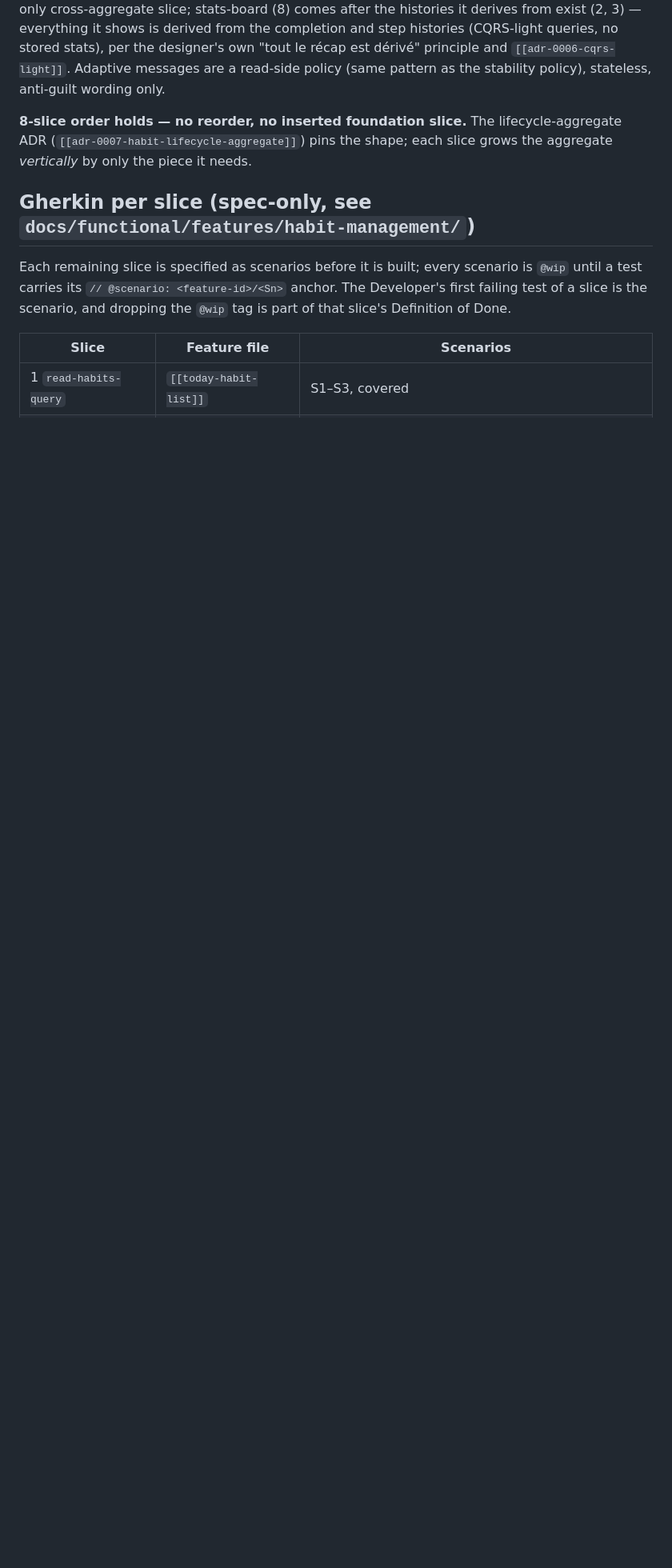
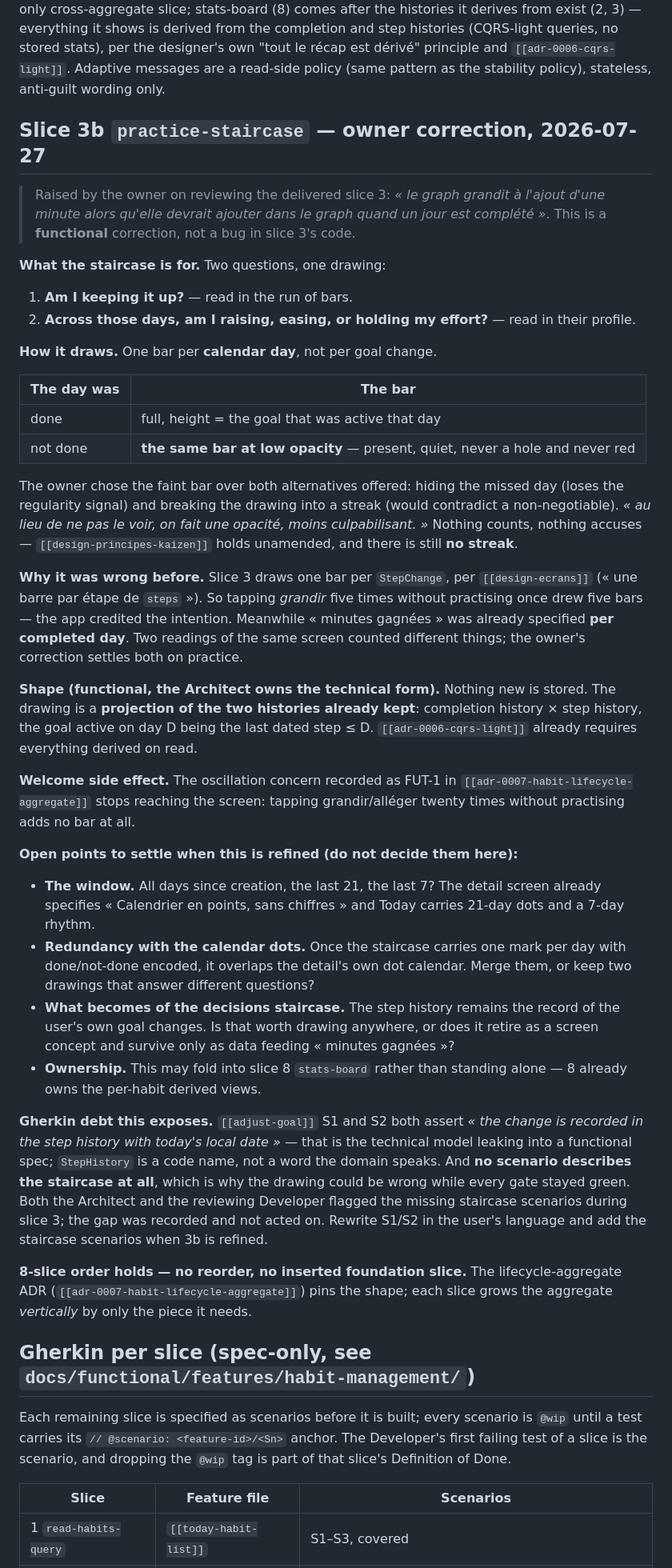
Before and after one commit to AskmethatFR/askme-kayzen, a Markdown page: docs/functional/lifecycle-backlog.md, the part around one of its changes. Shown at 80% size. GitHub-like rendering; blank space fills up the shorter version.

Commit message:
docs(functional): record slice 3b, the staircase draws practice not intent
Owner correction on reviewing delivered slice 3: the staircase grows when a
minute is added, when it should grow when a day is completed.

The drawing answers two questions at once — am I keeping it up (the run of
bars) and am I raising, easing or holding my effort across those days (their
profile). So: one bar per calendar day, full when the day was done, the same
bar at low opacity when it was not. The owner chose the faint bar over hiding
the missed day (loses the regularity signal) and over restarting the drawing
(would contradict the non-negotiable "no streak"). Nothing counts, nothing
accuses; design-principes-kaizen holds unamended.

This was a real inconsistency in the specs, not just the code: design-ecrans
asks for one bar per step while "minutes gagnées" was already specified per
completed day, so the two readings of one screen counted different things.

Nothing new gets stored — the drawing is a projection of the completion and
step histories already kept, which is what adr-0006-cqrs-light requires.
Welcome side effect: FUT-1's oscillation concern stops reaching the screen,
since tapping grow/lighten without practising adds no bar.

Records four open points for refinement (window, redundancy with the detail's
dot calendar, the fate of the decisions staircase, whether this folds into
slice 8) and the Gherkin debt it exposes: adjust-goal S1/S2 leak StepHistory
into a functional spec, and no scenario describes the staircase at all — which
is exactly why it could be wrong with every gate green.

Co-Authored-By: Claude Opus 5 (1M context) <noreply@anthropic.com>

```diff
--- a/docs/functional/lifecycle-backlog.md
+++ b/docs/functional/lifecycle-backlog.md
@@ -59,6 +60,71 @@ derived from the completion and step histories (CQRS-light queries, no stored
 stats), per the designer's own "tout le récap est dérivé" principle and
 `[[adr-0006-cqrs-light]]`. Adaptive messages are a read-side policy (same
 pattern as the stability policy), stateless, anti-guilt wording only.
+
+## Slice 3b `practice-staircase` — owner correction, 2026-07-27
+
+> Raised by the owner on reviewing the delivered slice 3: *« le graph grandit à
+> l'ajout d'une minute alors qu'elle devrait ajouter dans le graph quand un jour
+> est complété »*. This is a **functional** correction, not a bug in slice 3's code.
+
+**What the staircase is for.** Two questions, one drawing:
+
+1. **Am I keeping it up?** — read in the run of bars.
+2. **Across those days, am I raising, easing, or holding my effort?** — read in
+   their profile.
+
+**How it draws.** One bar per **calendar day**, not per goal change.
+
+| The day was | The bar |
+|---|---|
+| done | full, height = the goal that was active that day |
+| not done | **the same bar at low opacity** — present, quiet, never a hole and never red |
+
+The owner chose the faint bar over both alternatives offered: hiding the missed
+day (loses the regularity signal) and breaking the drawing into a streak (would
+contradict a non-negotiable). *« au lieu de ne pas le voir, on fait une opacité,
+moins culpabilisant. »* Nothing counts, nothing accuses — `[[design-principes-kaizen]]`
+holds unamended, and there is still **no streak**.
+
+**Why it was wrong before.** Slice 3 draws one bar per `StepChange`, per
+`[[design-ecrans]]` (« une barre par étape de `steps` »). So tapping *grandir*
+five times without practising once drew five bars — the app credited the
+intention. Meanwhile « minutes gagnées » was already specified **per completed
+day**. Two readings of the same screen counted different things; the owner's
+correction settles both on practice.
+
+**Shape (functional, the Architect owns the technical form).** Nothing new is
+stored. The drawing is a **projection of the two histories already kept**:
+completion history × step history, the goal active on day D being the last dated
+step ≤ D. `[[adr-0006-cqrs-light]]` already requires everything derived on read.
+
+**Welcome side effect.** The oscillation concern recorded as FUT-1 in
+`[[adr-0007-habit-lifecycle-aggregate]]` stops reaching the screen: tapping
+grandir/alléger twenty times without practising adds no bar at all.
+
+**Open points to settle when this is refined (do not decide them here):**
+
+- **The window.** All days since creation, the last 21, the last 7? The detail
+  screen already specifies « Calendrier en points, sans chiffres » and Today
+  carries 21-day dots and a 7-day rhythm.
+- **Redundancy with the calendar dots.** Once the staircase carries one mark per
+  day with done/not-done encoded, it overlaps the detail's own dot calendar.
+  Merge them, or keep two drawings that answer different questions?
+- **What becomes of the decisions staircase.** The step history remains the
+  record of the user's own goal changes. Is that worth drawing anywhere, or does
+  it retire as a screen concept and survive only as data feeding « minutes
+  gagnées »?
+- **Ownership.** This may fold into slice 8 `stats-board` rather than standing
+  alone — 8 already owns the per-habit derived views.
+
+**Gherkin debt this exposes.** `[[adjust-goal]]` S1 and S2 both assert *« the
+change is recorded in the step history with today's local date »* — that is the
+technical model leaking into a functional spec; `StepHistory` is a code name, not
+a word the domain speaks. And **no scenario describes the staircase at all**,
+which is why the drawing could be wrong while every gate stayed green. Both the
+Architect and the reviewing Developer flagged the missing staircase scenarios
+during slice 3; the gap was recorded and not acted on. Rewrite S1/S2 in the
+user's language and add the staircase scenarios when 3b is refined.
 
 **8-slice order holds — no reorder, no inserted foundation slice.** The
 lifecycle-aggregate ADR (`[[adr-0007-habit-lifecycle-aggregate]]`) pins the shape;
```
Also changed, not shown: other parts of docs/functional/lifecycle-backlog.md (+1 -0 lines).
